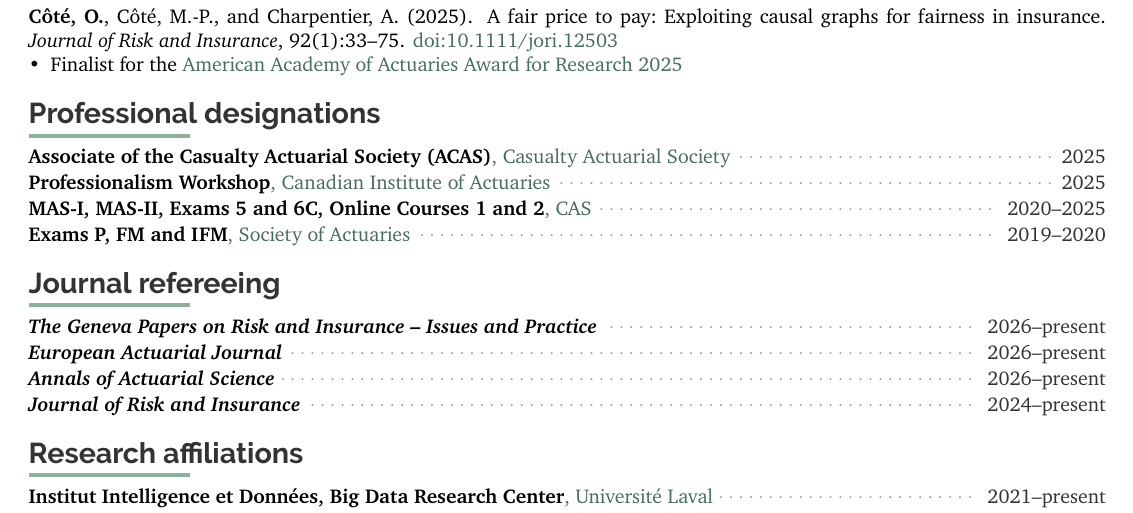
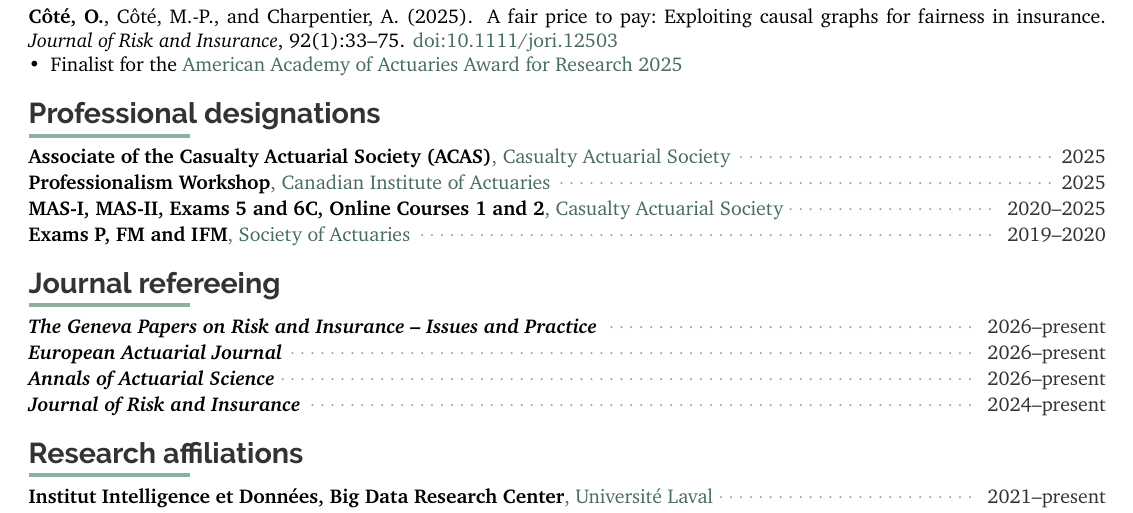
Before and after one commit to OliCoSide/olicoside.github.io, a LaTeX CV (files/cv-src/CV_latex_OC_20210914.tex): part of page 1 of 4, cut so that both start at the same text. Compiled offline with pdfLaTeX.

Commit message:
cv: spell out Casualty Actuarial Society for the CAS exams; production PDF rebuilt (Olivier)
Co-Authored-By: Claude Opus 5.5 <noreply@anthropic.com>
Claude-Session: https://claude.ai/code/session_015nTaNzNjnvAzLbkqFQ833t

```diff
--- a/files/cv-src/CV_latex_OC_20210914.tex
+++ b/files/cv-src/CV_latex_OC_20210914.tex
@@ -522,7 +522,7 @@
 
 \cvline{2025}{Professionalism Workshop}{Canadian Institute of Actuaries}
 
-\cvline{2020--2025}{MAS-I, MAS-II, Exams 5 and 6C, Online Courses 1 and 2}{CAS}
+\cvline{2020--2025}{MAS-I, MAS-II, Exams 5 and 6C, Online Courses 1 and 2}{Casualty Actuarial Society}
 
 
  \cvline{2019--2020}{Exams P, FM and IFM}{Society of Actuaries}
```
Also changed, not shown: files/CV_OlivierCote_ENG_prod.pdf, files/archive/CV_OlivierCote_ENG_2026-10-27b.pdf (added).
